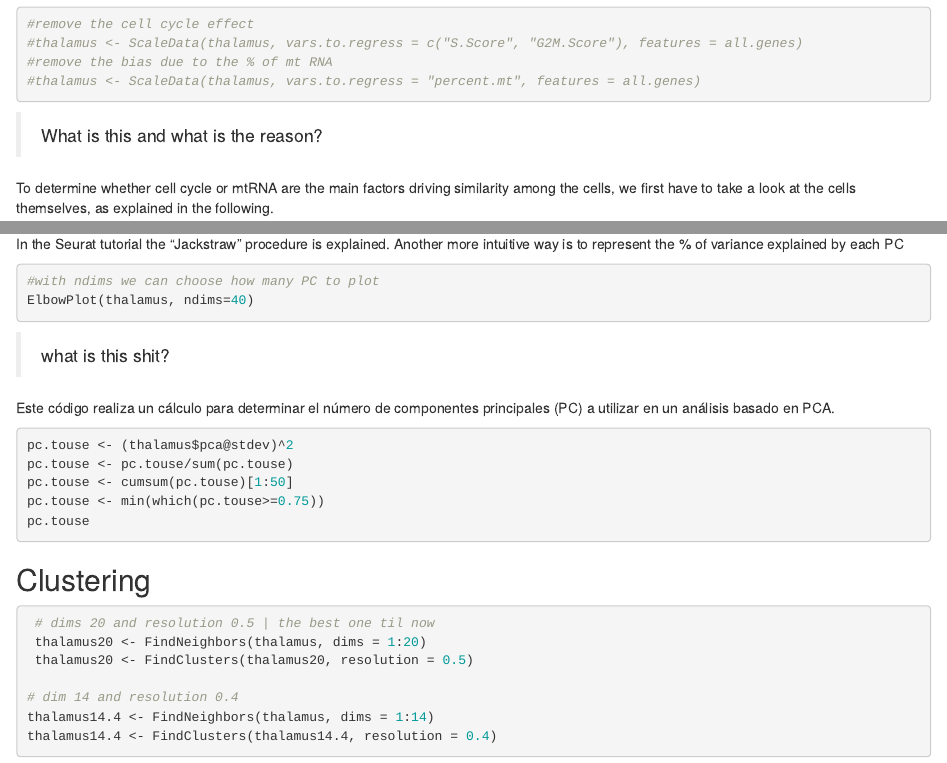
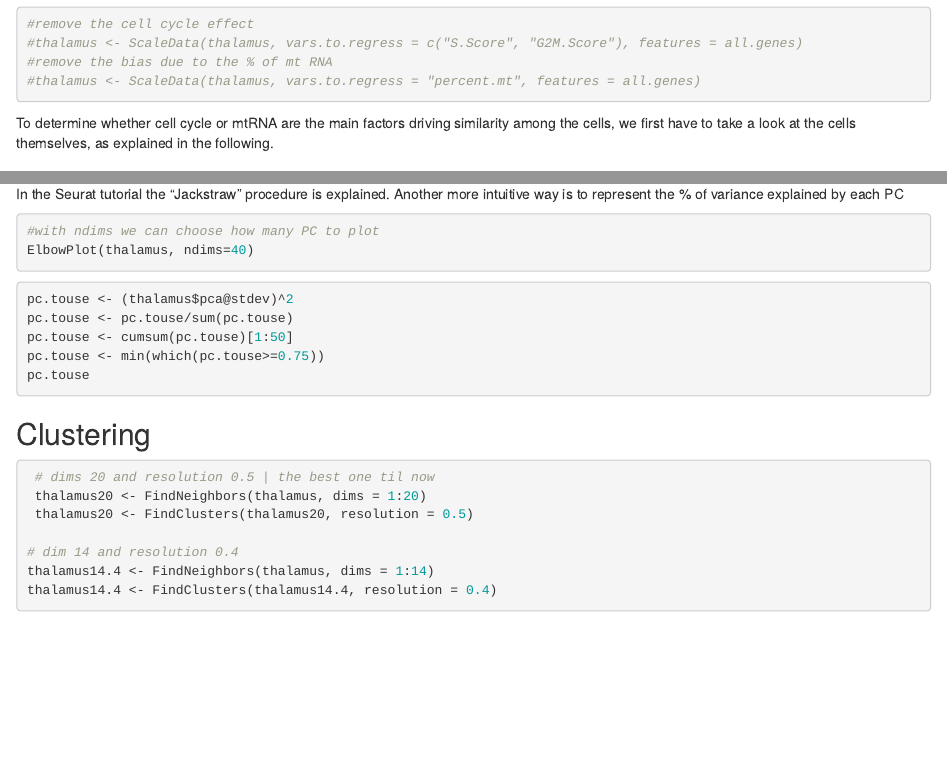
Before and after one commit to Dulma-mora/Single-cell-Project, an R Markdown document (scRNA_analysis.Rmd): the page in a window 1100 px wide, from 3540 px down, and a second part further down, joined at a grey line. Rendered offline with R 4.5, knitr and Pandoc, with nearby package versions; the code chunks are not run, so their results and figures are left out.

Commit message:
ereasing funny notes

````diff
--- a/scRNA_analysis.Rmd
+++ b/scRNA_analysis.Rmd
@@ -241,7 +241,6 @@ thalamus <- ScaleData(thalamus, features = all.genes)
 #thalamus <- ScaleData(thalamus, vars.to.regress = "percent.mt", features = all.genes)
 ```
 
-> What is this and what is the reason?
 
 To determine whether cell cycle or mtRNA are the main factors driving similarity among the cells, we first have to take a look at the cells themselves, as explained in the following.
 
@@ -274,9 +273,6 @@ In the Seurat tutorial the "Jackstraw" procedure is explained. Another more intu
 ElbowPlot(thalamus, ndims=40)
 ```
 
-> what is this shit?
-
-Este código realiza un cálculo para determinar el número de componentes principales (PC) a utilizar en un análisis basado en PCA.
 
 ```{r "no de PC = 14"}
 pc.touse <- (thalamus$pca@stdev)^2
````
Also changed, not shown: scRNA_analysis.Rmd (3 more changed lines).
